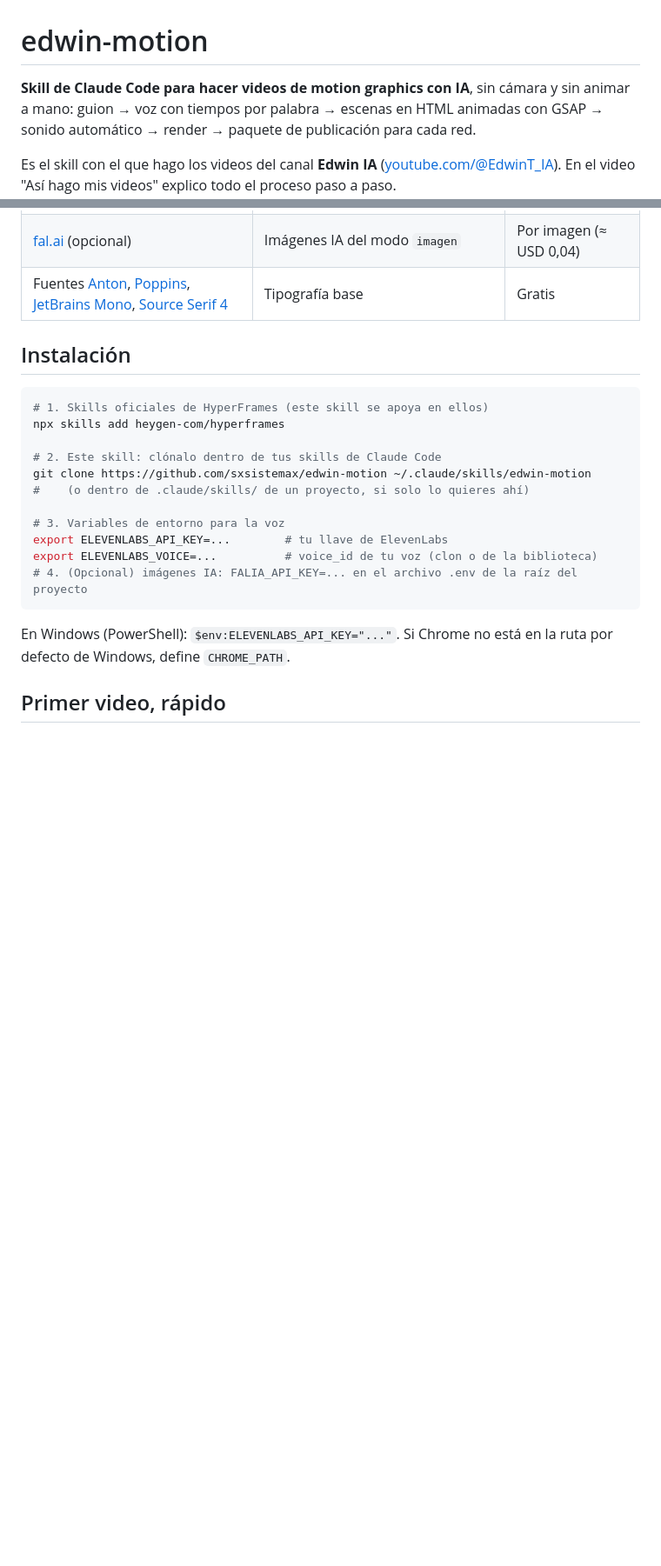
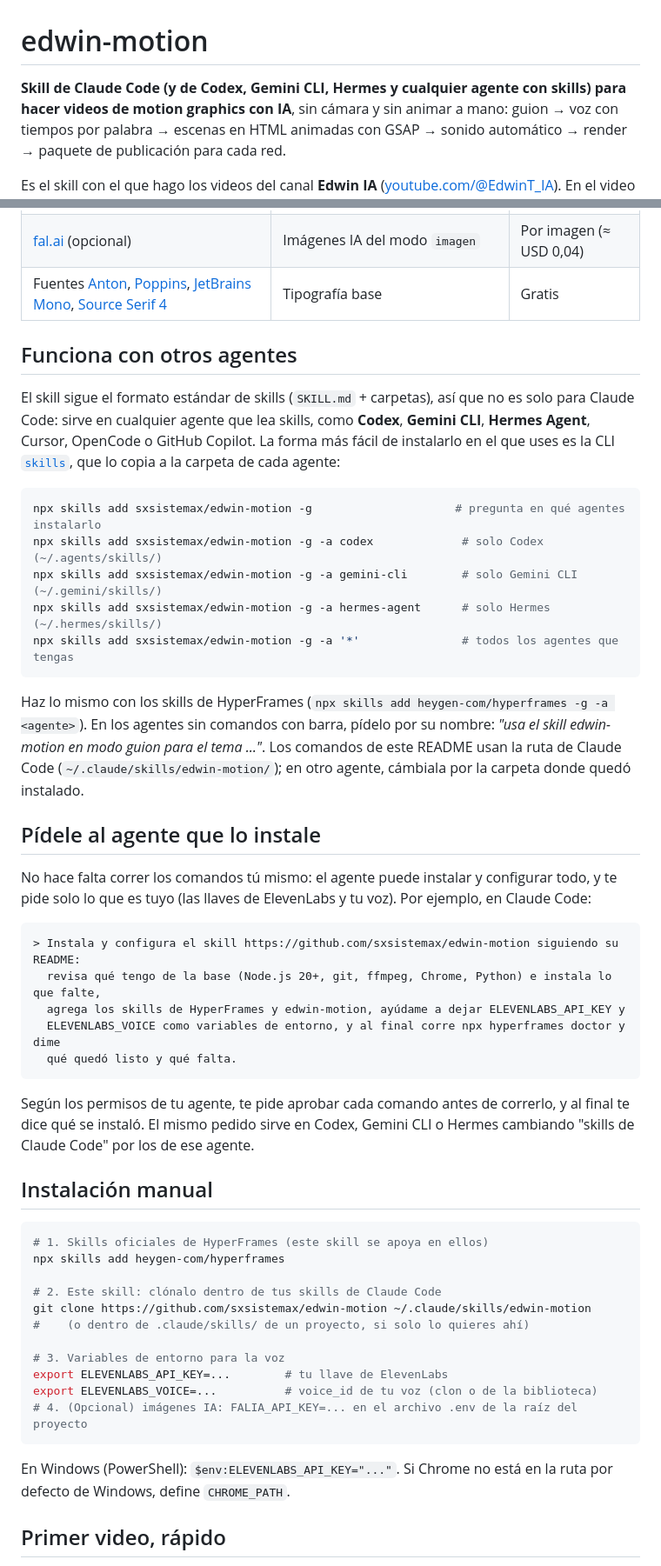
Before and after one commit to sxsistemax/edwin-motion, a Markdown page: README.md, 2 parts joined by grey strips. Shown at 87% size. GitHub-like rendering; blank space fills up the shorter version.

Commit message:
Pantalla final vacía; funciona con otros agentes e instalación asistida
- Pantalla final del largo: la zona de los elementos finales de YouTube queda
  vacía (solo el fondo), sin recuadros, esquinas ni marcos de "video sugerido".
  Regla en flujo-video.md paso 8 y en la lista de chequeo de escenas.
- README: funciona con Codex, Gemini CLI, Hermes Agent y cualquier agente con
  skills (npx skills add sxsistemax/edwin-motion -a <agente>).
- README: ejemplo para pedirle al agente que instale y configure todo.

Co-Authored-By: Claude Opus 5.5 <noreply@anthropic.com>

````diff
--- a/README.md
+++ b/README.md
@@ -1,6 +1,6 @@
 # edwin-motion
 
-**Skill de Claude Code para hacer videos de motion graphics con IA**, sin cámara y sin animar a
+**Skill de Claude Code (y de Codex, Gemini CLI, Hermes y cualquier agente con skills) para hacer videos de motion graphics con IA**, sin cámara y sin animar a
 mano: guion → voz con tiempos por palabra → escenas en HTML animadas con GSAP → sonido automático
 → render → paquete de publicación para cada red.
 
@@ -116,7 +116,44 @@ node ~/.claude/skills/edwin-motion/scripts/biblioteca.mjs [buscar <texto> | usar
 | [fal.ai](https://fal.ai) (opcional) | Imágenes IA del modo `imagen` | Por imagen (≈ USD 0,04) |
 | Fuentes [Anton](https://fonts.google.com/specimen/Anton), [Poppins](https://fonts.google.com/specimen/Poppins), [JetBrains Mono](https://fonts.google.com/specimen/JetBrains+Mono), [Source Serif 4](https://fonts.google.com/specimen/Source+Serif+4) | Tipografía base | Gratis |
 
-## Instalación
+## Funciona con otros agentes
+
+El skill sigue el formato estándar de skills (`SKILL.md` + carpetas), así que no es solo para
+Claude Code: sirve en cualquier agente que lea skills, como **Codex**, **Gemini CLI**, **Hermes
+Agent**, Cursor, OpenCode o GitHub Copilot. La forma más fácil de instalarlo en el que uses es la
+CLI [`skills`](https://www.npmjs.com/package/skills), que lo copia a la carpeta de cada agente:
+
+```bash
+npx skills add sxsistemax/edwin-motion -g                     # pregunta en qué agentes instalarlo
+npx skills add sxsistemax/edwin-motion -g -a codex             # solo Codex       (~/.agents/skills/)
+npx skills add sxsistemax/edwin-motion -g -a gemini-cli        # solo Gemini CLI  (~/.gemini/skills/)
+npx skills add sxsistemax/edwin-motion -g -a hermes-agent      # solo Hermes      (~/.hermes/skills/)
+npx skills add sxsistemax/edwin-motion -g -a '*'               # todos los agentes que tengas
+```
+
+Haz lo mismo con los skills de HyperFrames (`npx skills add heygen-com/hyperframes -g -a <agente>`).
+En los agentes sin comandos con barra, pídelo por su nombre: *"usa el skill edwin-motion en modo
+guion para el tema …"*. Los comandos de este README usan la ruta de Claude Code
+(`~/.claude/skills/edwin-motion/`); en otro agente, cámbiala por la carpeta donde quedó instalado.
+
+## Pídele al agente que lo instale
+
+No hace falta correr los comandos tú mismo: el agente puede instalar y configurar todo, y te pide
+solo lo que es tuyo (las llaves de ElevenLabs y tu voz). Por ejemplo, en Claude Code:
+
+```text
+> Instala y configura el skill https://github.com/sxsistemax/edwin-motion siguiendo su README:
+  revisa qué tengo de la base (Node.js 20+, git, ffmpeg, Chrome, Python) e instala lo que falte,
+  agrega los skills de HyperFrames y edwin-motion, ayúdame a dejar ELEVENLABS_API_KEY y
+  ELEVENLABS_VOICE como variables de entorno, y al final corre npx hyperframes doctor y dime
+  qué quedó listo y qué falta.
+```
+
+Según los permisos de tu agente, te pide aprobar cada comando antes de correrlo, y al final te dice qué se instaló.
+El mismo pedido sirve en Codex, Gemini CLI o Hermes cambiando "skills de Claude Code" por los de
+ese agente.
+
+## Instalación manual
 
 ```bash
 # 1. Skills oficiales de HyperFrames (este skill se apoya en ellos)
````
Also changed, not shown: other parts of README.md (+1 -1 lines), references/flujo-video.md (+7 -0 lines).
